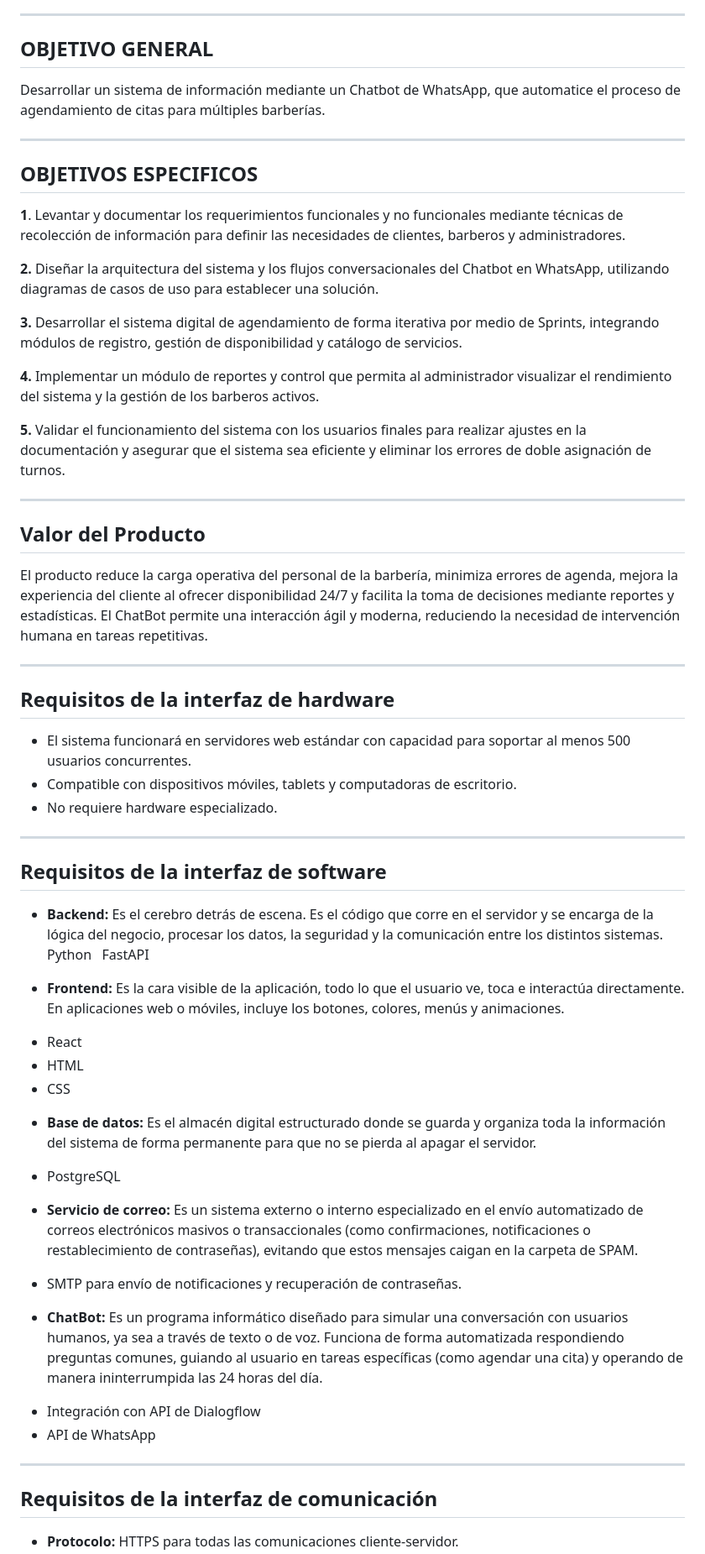
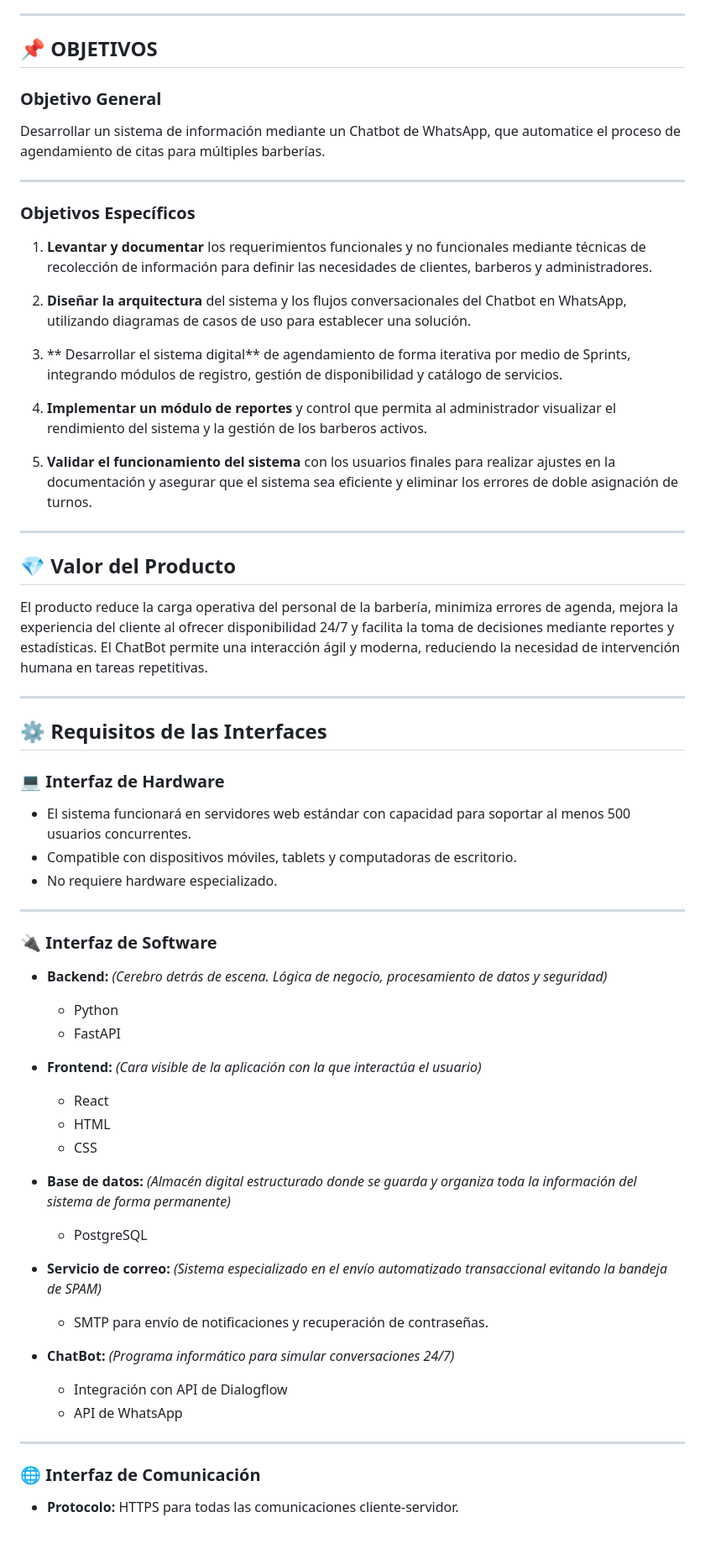
Before and after one commit to anamaria61/ChatBotBarber-Proyecto, a Markdown page: README.md, the part around one of its changes. Shown at 84% size. GitHub-like rendering; blank space fills up the shorter version.

Commit message:
docs(README): reorganizar estructuira de la documentación

```diff
--- a/README.md
+++ b/README.md
@@ -23,37 +23,39 @@ ayude con el agendamiento y administración de horarios de cualquier barbería.
 
 ---
 
-## OBJETIVO GENERAL
+## 📌 OBJETIVOS
+
+### Objetivo General
 
 Desarrollar un sistema de información mediante un Chatbot de WhatsApp, que
 automatice el proceso de agendamiento de citas para múltiples barberías.
 
 ---
 
-## OBJETIVOS ESPECIFICOS
+### Objetivos Específicos
 
-**1**. Levantar y documentar los requerimientos funcionales y no funcionales
+1. **Levantar y documentar** los requerimientos funcionales y no funcionales
 mediante técnicas de recolección de información para definir las necesidades
 de clientes, barberos y administradores.
 
-**2.** Diseñar la arquitectura del sistema y los flujos conversacionales del Chatbot
+2. **Diseñar la arquitectura** del sistema y los flujos conversacionales del Chatbot
 en WhatsApp, utilizando diagramas de casos de uso para establecer una
 solución.
 
-**3.** Desarrollar el sistema digital de agendamiento de forma iterativa por medio
+3. ** Desarrollar el sistema digital** de agendamiento de forma iterativa por medio
 de Sprints, integrando módulos de registro, gestión de disponibilidad y
 catálogo de servicios.
 
-**4.** Implementar un módulo de reportes y control que permita al administrador
+4. **Implementar un módulo de reportes** y control que permita al administrador
 visualizar el rendimiento del sistema y la gestión de los barberos activos.
 
-**5.** Validar el funcionamiento del sistema con los usuarios finales para realizar
+5. **Validar el funcionamiento del sistema** con los usuarios finales para realizar
 ajustes en la documentación y asegurar que el sistema sea eficiente y
 eliminar los errores de doble asignación de turnos.
 
 ---
 
-## Valor del Producto
+## 💎 Valor del Producto
 
 El producto reduce la carga operativa del personal de la barbería, minimiza errores de agenda,
 mejora la experiencia del cliente al ofrecer disponibilidad 24/7 y facilita la toma de decisiones
@@ -62,42 +64,41 @@ necesidad de intervención humana en tareas repetitivas.
 
 ---
 
-## Requisitos de la interfaz de hardware
+## ⚙️ Requisitos de las Interfaces
 
+### 💻 Interfaz de Hardware
 * El sistema funcionará en servidores web estándar con capacidad para soportar al menos 500 usuarios concurrentes.
 * Compatible con dispositivos móviles, tablets y computadoras de escritorio.
 * No requiere hardware especializado.
 
 ---
 
-## Requisitos de la interfaz de software
-
+### 🔌 Interfaz de Software
 * **Backend:**
-Es el cerebro detrás de escena. Es el código que corre en el servidor y se encarga de la lógica del negocio, procesar los datos, la seguridad y la comunicación entre los distintos sistemas.
-&nbsp;  Python
-&nbsp;  FastAPI
+*(Cerebro detrás de escena. Lógica de negocio, procesamiento de datos y seguridad)*
+  * Python
+  * FastAPI
 
 * **Frontend:**
-Es la cara visible de la aplicación, todo lo que el usuario ve, toca e interactúa directamente. En aplicaciones web o móviles, incluye los botones, colores, menús y animaciones.
-- React
-- HTML
-- CSS
+*(Cara visible de la aplicación con la que interactúa el usuario)*
+  * React
+  * HTML
+  * CSS
 
 * **Base de datos:**
-Es el almacén digital estructurado donde se guarda y organiza toda la información del sistema de forma permanente para que no se pierda al apagar el servidor.
-- PostgreSQL
+*(Almacén digital estructurado donde se guarda y organiza toda la información del sistema de forma  permanente)*
+  * PostgreSQL
 
 * **Servicio de correo:**
-Es un sistema externo o interno especializado en el envío automatizado de correos electrónicos masivos o transaccionales (como confirmaciones, notificaciones o restablecimiento de contraseñas), evitando que estos mensajes caigan en la carpeta de SPAM.
-- SMTP para envío de notificaciones y recuperación de contraseñas.
+*(Sistema especializado en el envío automatizado transaccional evitando la bandeja de SPAM)*
+  *  SMTP para envío de notificaciones y recuperación de contraseñas.
 
 * **ChatBot:**
-Es un programa informático diseñado para simular una conversación con usuarios humanos, ya sea a través de texto o de voz. Funciona de forma automatizada respondiendo preguntas comunes, guiando al usuario en tareas específicas (como agendar una cita) y operando de manera ininterrumpida las 24 horas del día.
-- Integración con API de Dialogflow
-- API de WhatsApp
+*(Programa informático para simular conversaciones 24/7)*
+  * Integración con API de Dialogflow
+  * API de WhatsApp
 
 ---
 
-## Requisitos de la interfaz de comunicación
-
+### 🌐 Interfaz de Comunicación
 * **Protocolo:** HTTPS para todas las comunicaciones cliente-servidor.
```
Also changed, not shown: other parts of README.md (+126 -243 lines).
